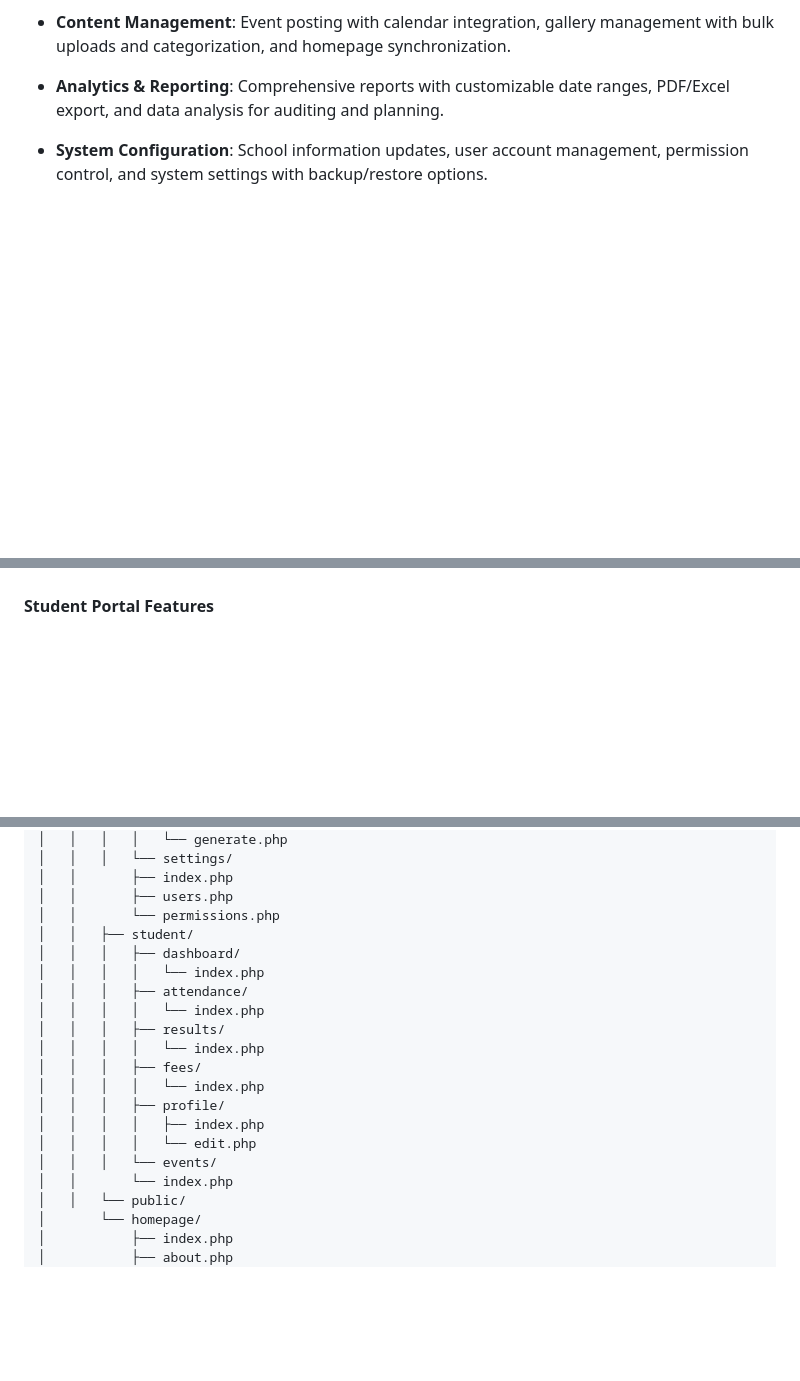
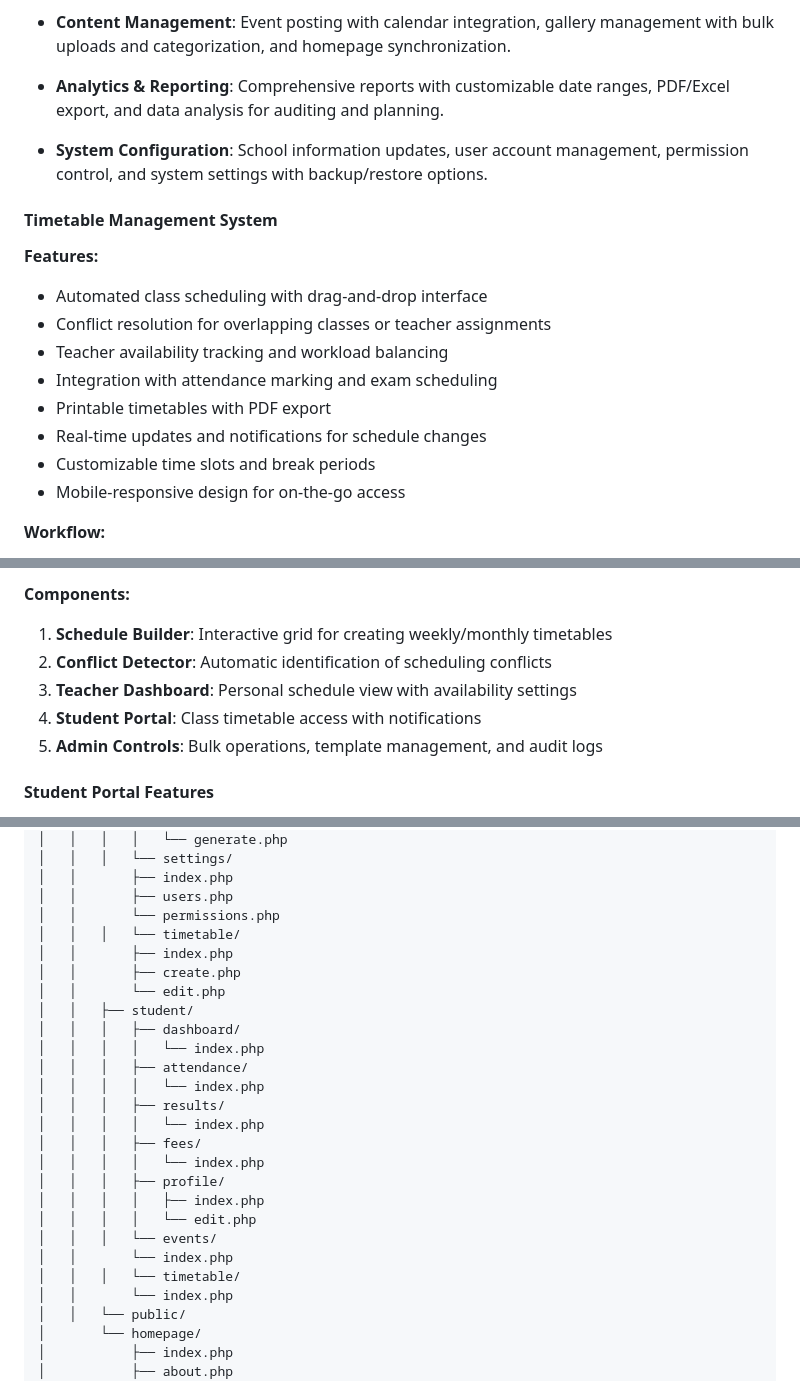
Before and after one commit to los368548-oss/school-management-php, a Markdown page: school.md, 3 parts joined by grey strips. Drawn GitHub-style; blank space fills up the shorter version.

```diff
--- a/school.md
+++ b/school.md
@@ -67,3 +68,18 @@ Create an Admin Panel for a school management system with the following pages: D
 - **Analytics & Reporting**: Comprehensive reports with customizable date ranges, PDF/Excel export, and data analysis for auditing and planning.
 
 - **System Configuration**: School information updates, user account management, permission control, and system settings with backup/restore options.
+
+#### Timetable Management System
+
+**Features:**
+- Automated class scheduling with drag-and-drop interface
+- Conflict resolution for overlapping classes or teacher assignments
+- Teacher availability tracking and workload balancing
+- Integration with attendance marking and exam scheduling
+- Printable timetables with PDF export
+- Real-time updates and notifications for schedule changes
+- Customizable time slots and break periods
+- Mobile-responsive design for on-the-go access
+
+**Workflow:**
+
@@ -70,3 +103,9 @@ Create an Admin Panel for a school management system with the following pages: D
+**Components:**
+1. **Schedule Builder**: Interactive grid for creating weekly/monthly timetables
+2. **Conflict Detector**: Automatic identification of scheduling conflicts
+3. **Teacher Dashboard**: Personal schedule view with availability settings
+4. **Student Portal**: Class timetable access with notifications
+5. **Admin Controls**: Bulk operations, template management, and audit logs
 
 #### Student Portal Features
 - **Academic Dashboard**: Personal academic snapshot showing attendance percentage, exam results, upcoming events, and fee status with relevant notifications.
@@ -523,6 +565,10 @@ school-management/
 │   │       ├── index.php
 │   │       ├── users.php
 │   │       └── permissions.php
+│   │   │   └── timetable/
+│   │       ├── index.php
+│   │       ├── create.php
+│   │       └── edit.php
 │   │   ├── student/
 │   │   │   ├── dashboard/
 │   │   │   │   └── index.php
@@ -536,6 +582,8 @@ school-management/
 │   │   │   │   ├── index.php
 │   │   │   │   └── edit.php
 │   │   │   └── events/
+│   │       └── index.php
+│   │   │   └── timetable/
 │   │       └── index.php
 │   │   └── public/
 │       └── homepage/
```
Also changed, not shown: other parts of school.md (+24 -3 lines).
